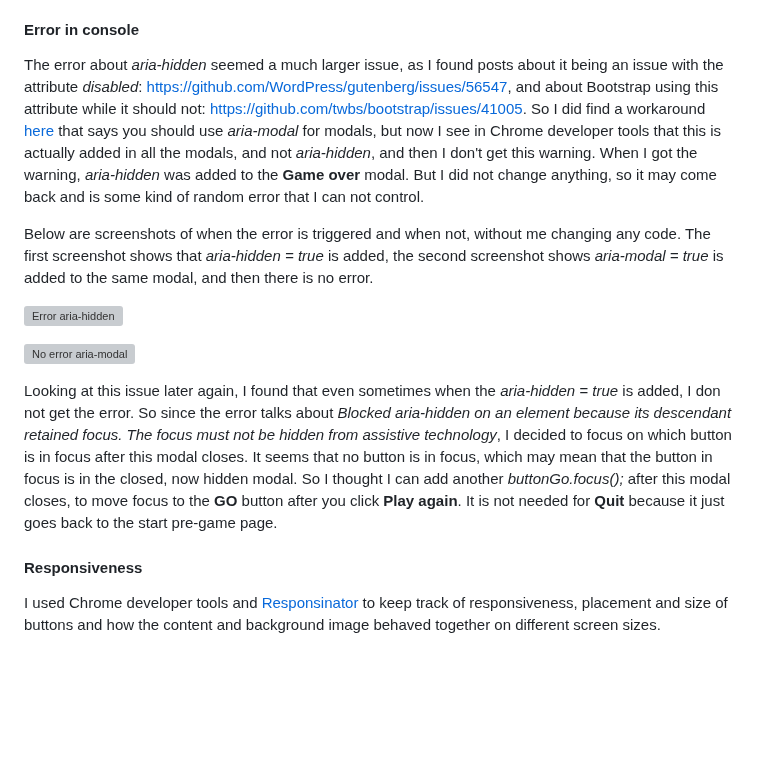
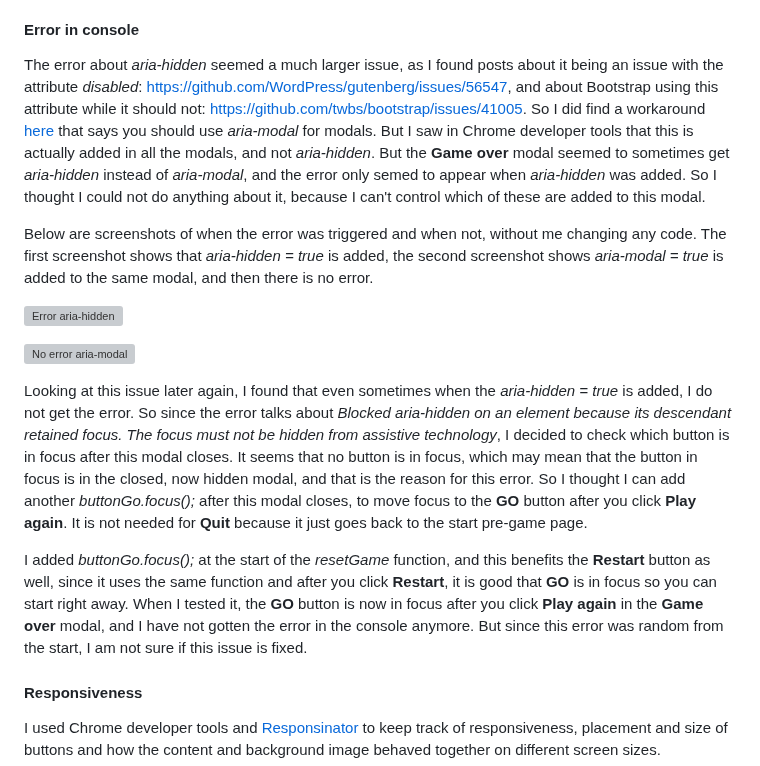
Before and after one commit to LizzyonGit/fruits-hold-em, a Markdown page: TESTING.md, the part around the change. Rendered like a GitHub page; blank space fills up the shorter version; grey boxes are pictures that could not be loaded.

Commit message:
Dics: error in console fix issue

```diff
--- a/TESTING.md
+++ b/TESTING.md
@@ -149,10 +149,10 @@ After I implemented the **Game over** modal, I noticed that the **GO** button lo
 
 #### Error in console
 
-The error about *aria-hidden* seemed a much larger issue, as I found posts about it being an issue with the attribute *disabled*: https://github.com/WordPress/gutenberg/issues/56547, and about Bootstrap using this attribute while it should not: https://github.com/twbs/bootstrap/issues/41005. So I did find a workaround [here](https://stackoverflow.com/questions/62677291/aria-hidden-elements-do-not-contain-focusable-elements-issue-when-modal-is-sho) that says you should use *aria-modal* for modals, but now I see in Chrome developer tools that this is actually added in all the modals, and not *aria-hidden*, and then I don't get this warning. When I got the warning, *aria-hidden* was added to the **Game over** modal. But I did not change anything, so it may come back and is some kind of random error that I can not control.
+The error about *aria-hidden* seemed a much larger issue, as I found posts about it being an issue with the attribute *disabled*: https://github.com/WordPress/gutenberg/issues/56547, and about Bootstrap using this attribute while it should not: https://github.com/twbs/bootstrap/issues/41005. So I did find a workaround [here](https://stackoverflow.com/questions/62677291/aria-hidden-elements-do-not-contain-focusable-elements-issue-when-modal-is-sho) that says you should use *aria-modal* for modals. But I saw in Chrome developer tools that this is actually added in all the modals, and not *aria-hidden*. But the **Game over** modal seemed to sometimes get *aria-hidden* instead of *aria-modal*, and the error only semed to appear when *aria-hidden* was added. So I thought I could not do anything about it, because I can't control which of these are added to this modal.
 
+Below are screenshots of when the error was triggered and when not, without me changing any code. The first screenshot shows that *aria-hidden = true* is added, the second screenshot shows *aria-modal = true* is added to the same modal, and then there is no error.
 
-Below are screenshots of when the error is triggered and when not, without me changing any code. The first screenshot shows that *aria-hidden = true* is added, the second screenshot shows *aria-modal = true* is added to the same modal, and then there is no error.
 
 ![Error aria-hidden](docs/screenshots/aria-hidden-error.png)
 
@@ -160,9 +160,10 @@ Below are screenshots of when the error is triggered and when not, without me ch
 ![No error aria-modal](docs/screenshots/aria-modal.png)
 
 
-Looking at this issue later again, I found that even sometimes when the *aria-hidden = true* is added, I don not get the error. So since the error talks about *Blocked aria-hidden on an element because its descendant retained focus. The focus must not be hidden from assistive technology*, I decided to focus on which button is in focus after this modal closes. It seems that no button is in focus, which may mean that the button in focus is in the closed, now hidden modal. So I thought I can add another *buttonGo.focus();* after this modal closes, to move focus to the **GO** button after you click **Play again**. It is not needed for **Quit** because it just goes back to the start pre-game page.
+Looking at this issue later again, I found that even sometimes when the *aria-hidden = true* is added, I do not get the error. So since the error talks about *Blocked aria-hidden on an element because its descendant retained focus. The focus must not be hidden from assistive technology*, I decided to check which button is in focus after this modal closes. It seems that no button is in focus, which may mean that the button in focus is in the closed, now hidden modal, and that is the reason for this error. So I thought I can add another *buttonGo.focus();* after this modal closes, to move focus to the **GO** button after you click **Play again**. It is not needed for **Quit** because it just goes back to the start pre-game page.
 
 
+I added *buttonGo.focus();* at the start of the *resetGame* function, and this benefits the **Restart** button as well, since it uses the same function and after you click **Restart**, it is good that **GO** is in focus so you can start right away. When I tested it, the **GO** button is now in focus after you click **Play again** in the **Game over** modal, and I have not gotten the error in the console anymore. But since this error was random from the start, I am not sure if this issue is fixed.
 
 #### Responsiveness
 
```
